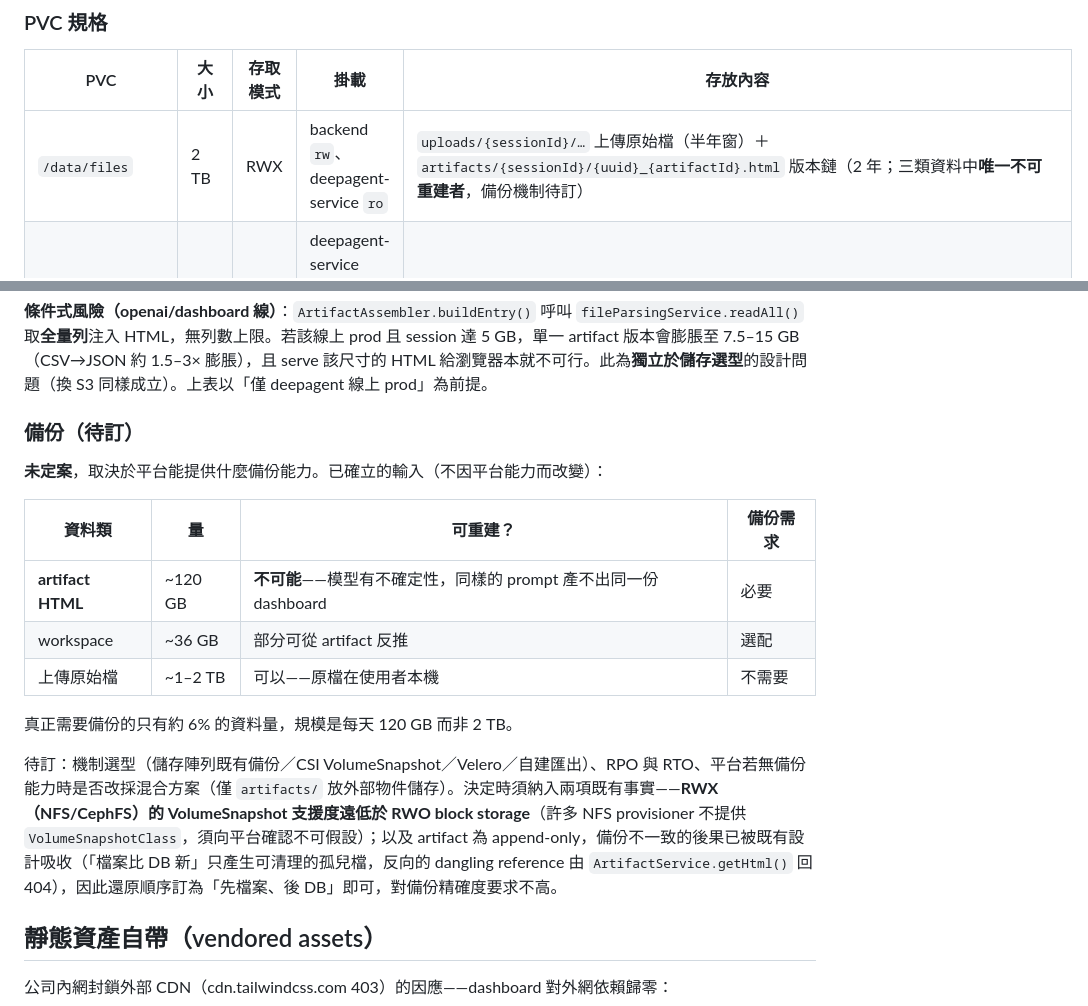
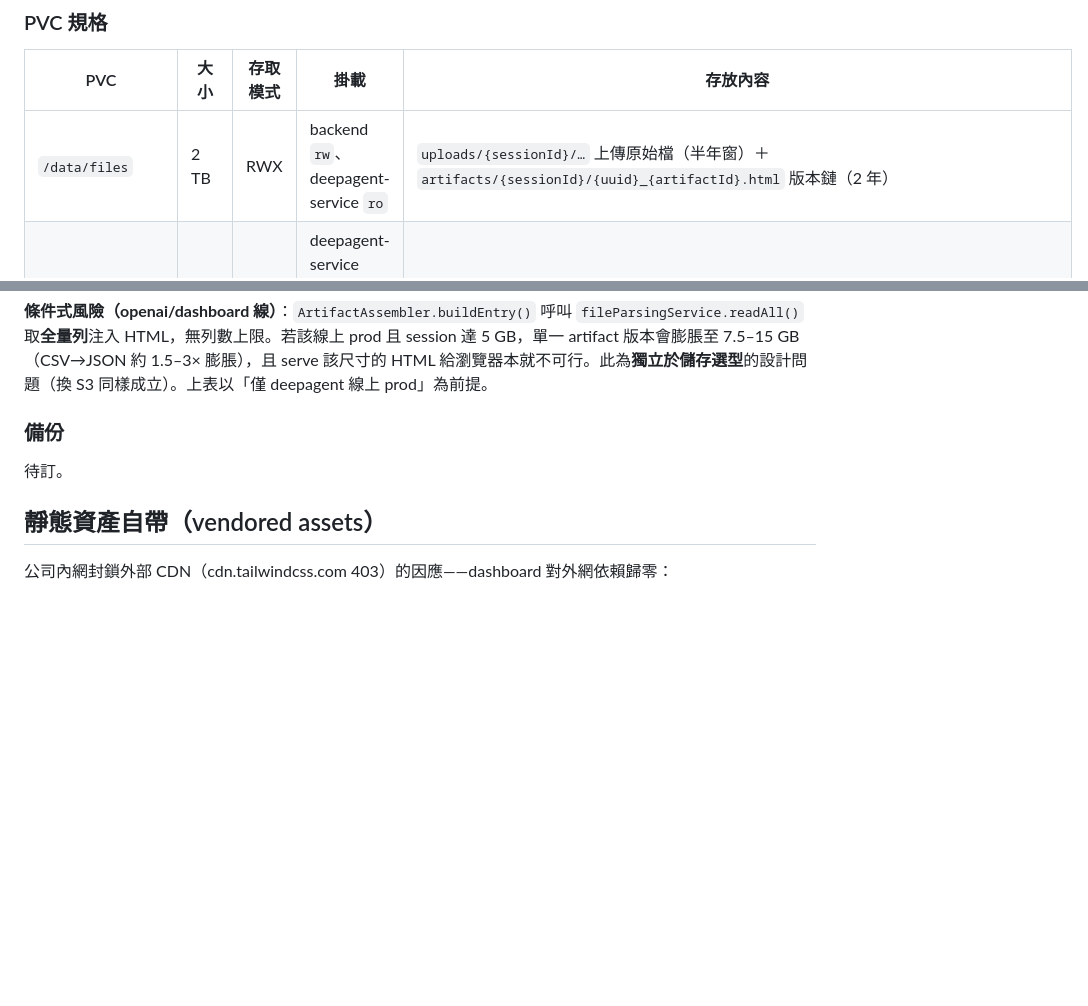
Before and after one commit to Michelle12369/cowork, a Markdown page: docs/architecture.md, 2 parts joined by grey strips. Drawn GitHub-style; blank space fills up the shorter version.

Commit message:
docs: 備份策略只留「待訂」
spec §5 與 architecture 備份節整段刪除，各留兩字。連帶清掉指向已
移除內容的交叉引用（決策摘要、兩處 PVC 佈局標註、驗證清單第 3 項、
architecture PVC 表格）。

Co-Authored-By: Claude <noreply@anthropic.com>

```diff
--- a/docs/architecture.md
+++ b/docs/architecture.md
@@ -593,7 +593,7 @@ quickjs 是選配依賴（import 失敗只記 warning、整條規則跳過，比
 
 | PVC | 大小 | 存取模式 | 掛載 | 存放內容 |
 |---|---|---|---|---|
-| `/data/files` | 2 TB | RWX | backend `rw`、deepagent-service `ro` | `uploads/{sessionId}/…` 上傳原始檔（半年窗）＋ `artifacts/{sessionId}/{uuid}_{artifactId}.html` 版本鏈（2 年；三類資料中**唯一不可重建者**，備份機制待訂） |
+| `/data/files` | 2 TB | RWX | backend `rw`、deepagent-service `ro` | `uploads/{sessionId}/…` 上傳原始檔（半年窗）＋ `artifacts/{sessionId}/{uuid}_{artifactId}.html` 版本鏈（2 年） |
 | `/data/workspace` | 200 GB | RWX | deepagent-service `rw`、backend `rw`（**新增**，供清理用） | `{userId}/sessions/{sessionId}/{queries,results,dashboard.html,sources.md,.skills}` ＋ `{userId}/skills/`（半年窗） |
 
 **寫入端**：`/data/files` **只有 Java 寫**——`FileService`（上傳）、`AgentConversationWriter`（artifact，與 AI 訊息同交易）、`ArtifactRepairService`（瀏覽器錯誤修復覆寫）；deepagent-service 唯讀，且資料源路徑由 Java 經 request body 的 `sources[].path` 傳入，不由它自己組。`/data/workspace` 只有 deepagent-service 寫，backend 新增 `rw` 僅為執行清理（清理判定需要 session 的 `updatedAt`，該資料在 backend DB）。
@@ -648,19 +648,9 @@ RWX 的附帶收益：workspace 清理需要 session 的 `updated_at`（在 back
 
 **條件式風險（openai/dashboard 線）**：`ArtifactAssembler.buildEntry()` 呼叫 `fileParsingService.readAll()` 取**全量列**注入 HTML，無列數上限。若該線上 prod 且 session 達 5 GB，單一 artifact 版本會膨脹至 7.5–15 GB（CSV→JSON 約 1.5–3× 膨脹），且 serve 該尺寸的 HTML 給瀏覽器本就不可行。此為**獨立於儲存選型**的設計問題（換 S3 同樣成立）。上表以「僅 deepagent 線上 prod」為前提。
 
-### 備份（待訂）
+### 備份
 
-**未定案**，取決於平台能提供什麼備份能力。已確立的輸入（不因平台能力而改變）：
-
-| 資料類 | 量 | 可重建？ | 備份需求 |
-|---|---|---|---|
-| **artifact HTML** | ~120 GB | **不可能**——模型有不確定性，同樣的 prompt 產不出同一份 dashboard | 必要 |
-| workspace | ~36 GB | 部分可從 artifact 反推 | 選配 |
-| 上傳原始檔 | ~1–2 TB | 可以——原檔在使用者本機 | 不需要 |
-
-真正需要備份的只有約 6% 的資料量，規模是每天 120 GB 而非 2 TB。
-
-待訂：機制選型（儲存陣列既有備份／CSI VolumeSnapshot／Velero／自建匯出）、RPO 與 RTO、平台若無備份能力時是否改採混合方案（僅 `artifacts/` 放外部物件儲存）。決定時須納入兩項既有事實——**RWX（NFS/CephFS）的 VolumeSnapshot 支援度遠低於 RWO block storage**（許多 NFS provisioner 不提供 `VolumeSnapshotClass`，須向平台確認不可假設）；以及 artifact 為 append-only，備份不一致的後果已被既有設計吸收（「檔案比 DB 新」只產生可清理的孤兒檔，反向的 dangling reference 由 `ArtifactService.getHtml()` 回 404），因此還原順序訂為「先檔案、後 DB」即可，對備份精確度要求不高。
+待訂。
 
 ## 靜態資產自帶（vendored assets）
 
```
Also changed, not shown: 1 other file.
